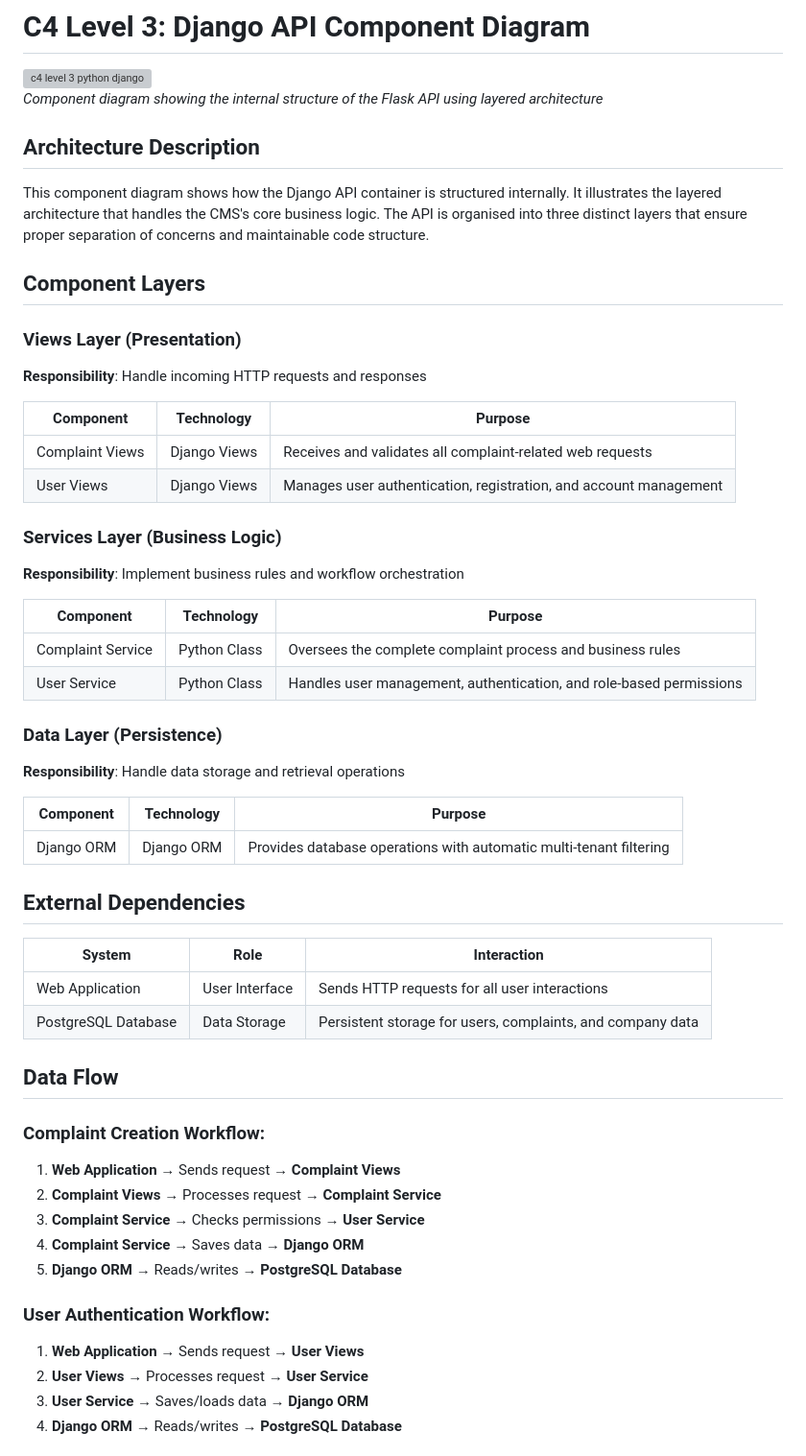
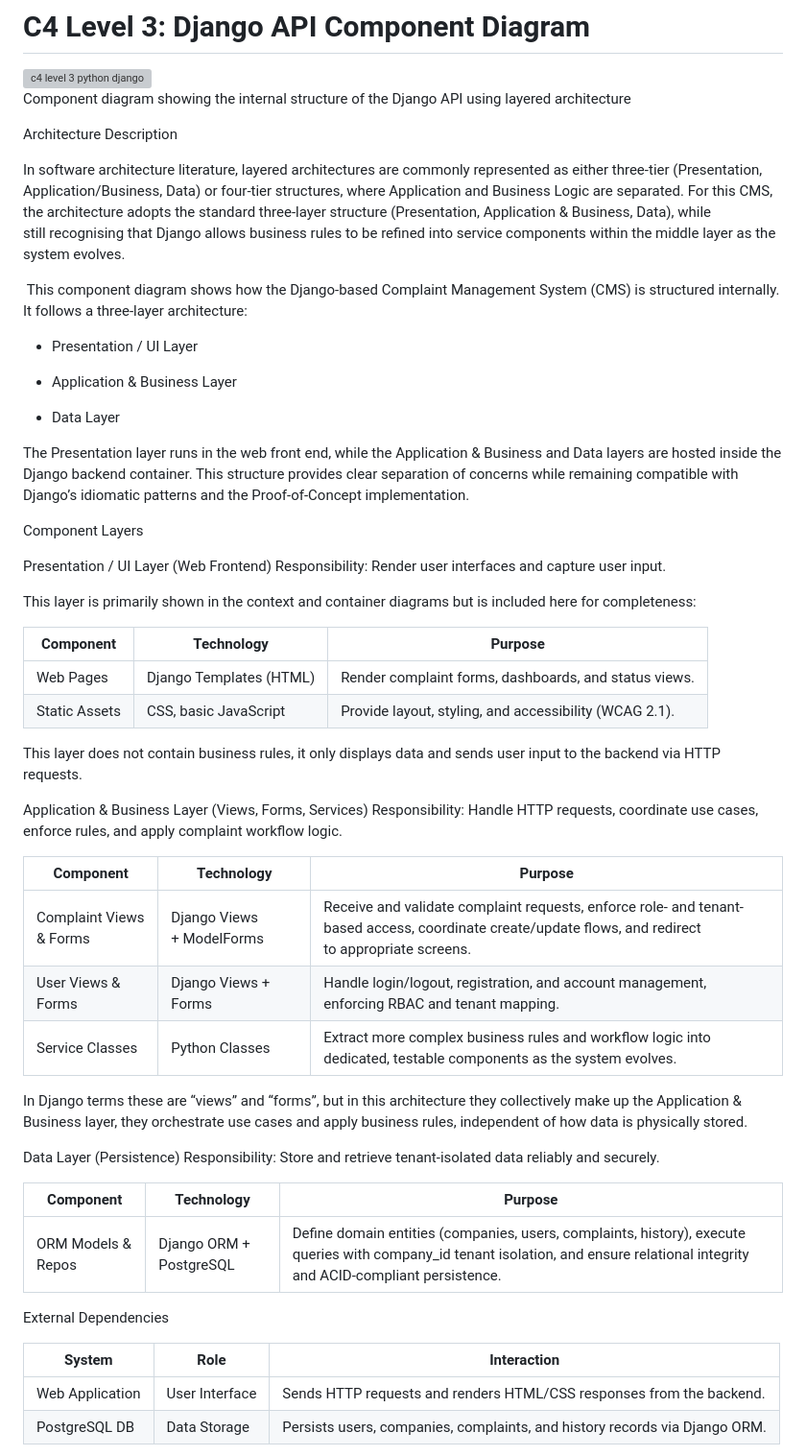
Before and after one commit to wholesomebocaj/SoftwareArchitecture-Development, a Markdown page: (C4 Lvl 3) Component Diagram.md, the part around one of its changes. Shown at 96% size. Rendered like a GitHub page; grey boxes are pictures that could not be loaded.

```diff
--- a/(C4 Lvl 3) Component Diagram.md
+++ b/(C4 Lvl 3) Component Diagram.md
@@ -2,56 +2,58 @@
 
 <img width="463" height="1125" alt="c4 level 3 python django" src="https://github.com/user-attachments/assets/528ca6ff-76e2-467e-8742-eb18faca1944" />
 
-*Component diagram showing the internal structure of the Flask API using layered architecture*
+Component diagram showing the internal structure of the Django API using layered architecture
 
-## Architecture Description
+Architecture Description
 
-This component diagram shows how the Django API container is structured internally. It illustrates the layered architecture that handles the CMS's core business logic. The API is organised into three distinct layers that ensure proper separation of concerns and maintainable code structure.
+In software architecture literature, layered architectures are commonly represented as either three-tier (Presentation, Application/Business, Data) or four-tier structures, where Application and Business Logic are separated. For this CMS, the architecture adopts the standard three-layer structure (Presentation, Application & Business, Data), while still recognising that Django allows business rules to be refined into service components within the middle layer as the system evolves.
 
-## Component Layers
+ This component diagram shows how the Django-based Complaint Management System (CMS) is structured internally. It follows a three-layer architecture:
 
-### Views Layer (Presentation)
-**Responsibility**: Handle incoming HTTP requests and responses
+*   Presentation / UI Layer
+
+
+*   Application & Business Layer
+
+
+*   Data Layer
+
+
+The Presentation layer runs in the web front end, while the Application & Business and Data layers are hosted inside the Django backend container. This structure provides clear separation of concerns while remaining compatible with Django’s idiomatic patterns and the Proof\-of-Concept implementation.
+
+Component Layers
+
+Presentation / UI Layer (Web Frontend) Responsibility: Render user interfaces and capture user input.
+
+This layer is primarily shown in the context and container diagrams but is included here for completeness:
 
 | Component | Technology | Purpose |
-|-----------|------------|---------|
-| Complaint Views | Django Views | Receives and validates all complaint-related web requests |
-| User Views | Django Views | Manages user authentication, registration, and account management |
+| --- | --- | --- |
+| Web Pages | Django Templates (HTML) | Render complaint forms, dashboards, and status views. |
+| Static Assets | CSS, basic JavaScript | Provide layout, styling, and accessibility (WCAG 2.1). |
 
-### Services Layer (Business Logic)
-**Responsibility**: Implement business rules and workflow orchestration
+This layer does not contain business rules, it only displays data and sends user input to the backend via HTTP requests.
+
+Application & Business Layer (Views, Forms, Services) Responsibility: Handle HTTP requests, coordinate use cases, enforce rules, and apply complaint workflow logic.
 
 | Component | Technology | Purpose |
-|-----------|------------|---------|
-| Complaint Service | Python Class | Oversees the complete complaint process and business rules |
-| User Service | Python Class | Handles user management, authentication, and role-based permissions |
+| --- | --- | --- |
+| Complaint Views & Forms | Django Views + ModelForms | Receive and validate complaint requests, enforce role- and tenant-based access, coordinate create/update flows, and redirect to appropriate screens. |
+| User Views & Forms | Django Views + Forms | Handle login/logout, registration, and account management, enforcing RBAC and tenant mapping. |
+| Service Classes | Python Classes | Extract more complex business rules and workflow logic into dedicated, testable components as the system evolves. |
 
-### Data Layer (Persistence)
-**Responsibility**: Handle data storage and retrieval operations
+In Django terms these are “views” and “forms”, but in this architecture they collectively make up the Application & Business layer, they orchestrate use cases and apply business rules, independent of how data is physically stored.
+
+Data Layer (Persistence) Responsibility: Store and retrieve tenant-isolated data reliably and securely.
 
 | Component | Technology | Purpose |
-|-----------|------------|---------|
-| Django ORM | Django ORM | Provides database operations with automatic multi-tenant filtering |
+| --- | --- | --- |
+| ORM Models & Repos | Django ORM + PostgreSQL | Define domain entities (companies, users, complaints, history), execute queries with company_id tenant isolation, and ensure relational integrity and ACID-compliant persistence. |
 
-## External Dependencies
+External Dependencies
 
 | System | Role | Interaction |
-|--------|------|-------------|
-| Web Application | User Interface | Sends HTTP requests for all user interactions |
-| PostgreSQL Database | Data Storage | Persistent storage for users, complaints, and company data |
+| --- | --- | --- |
+| Web Application | User Interface | Sends HTTP requests and renders HTML/CSS responses from the backend. |
+| PostgreSQL DB | Data Storage | Persists users, companies, complaints, and history records via Django ORM. |
 
-## Data Flow
-
-### Complaint Creation Workflow:
-1. **Web Application** → Sends request → **Complaint Views**
-2. **Complaint Views** → Processes request → **Complaint Service**
-3. **Complaint Service** → Checks permissions → **User Service**
-4. **Complaint Service** → Saves data → **Django ORM**
-5. **Django ORM** → Reads/writes → **PostgreSQL Database**
-
-### User Authentication Workflow:
-1. **Web Application** → Sends request → **User Views**
-2. **User Views** → Processes request → **User Service**
-3. **User Service** → Saves/loads data → **Django ORM**
-4. **Django ORM** → Reads/writes → **PostgreSQL Database**
-
```
Also changed, not shown: other parts of (C4 Lvl 3) Component Diagram.md (+1 -59 lines).
